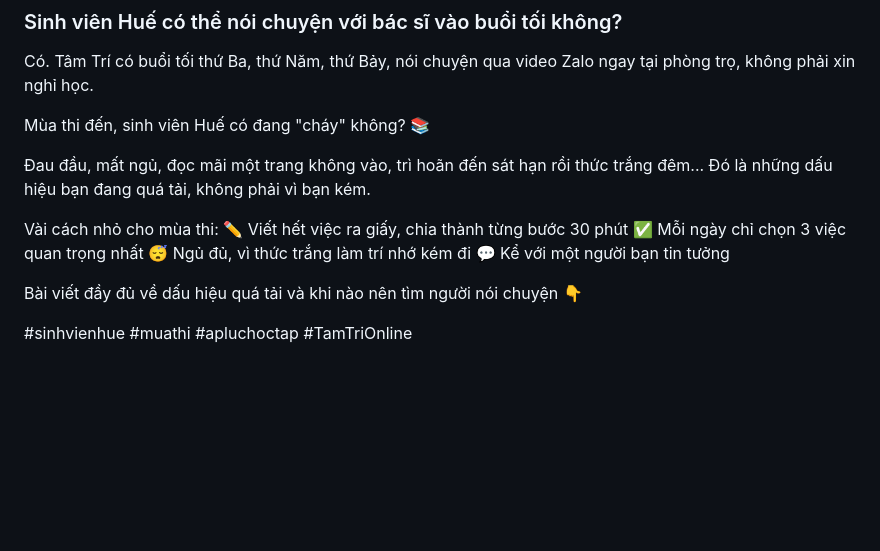
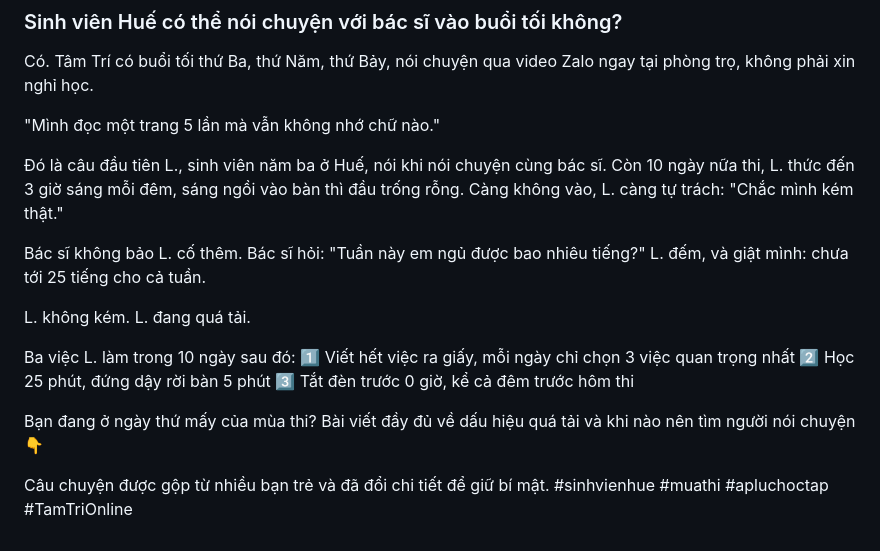
Before and after one commit to easyhome-app/taman-online, a Markdown page: noi-dung/bai-viet/ap-luc-hoc-tap-sinh-vien-hue.md, the part around the change. GitHub-like rendering; blank space fills up the shorter version.

Commit message:
Caption Fanpage 04/11, 07/11 viết lại theo kiểu chuyện kể
Co-Authored-By: Claude Opus 5.5 <noreply@anthropic.com>
Claude-Session: https://claude.ai/code/session_01U3gzhM2WzLBPeV8G5wxLNJ

```diff
--- a/noi-dung/bai-viet/ap-luc-hoc-tap-sinh-vien-hue.md
+++ b/noi-dung/bai-viet/ap-luc-hoc-tap-sinh-vien-hue.md
@@ -46,16 +46,20 @@ Có. Một chút lo lắng giúp bạn tập trung hơn. Điều cần để ý
 Có. Tâm Trí có buổi tối thứ Ba, thứ Năm, thứ Bảy, nói chuyện qua video Zalo ngay tại phòng trọ, không phải xin nghỉ học.
 
 <!-- facebook -->
-Mùa thi đến, sinh viên Huế có đang "cháy" không? 📚
+"Mình đọc một trang 5 lần mà vẫn không nhớ chữ nào."
 
-Đau đầu, mất ngủ, đọc mãi một trang không vào, trì hoãn đến sát hạn rồi thức trắng đêm... Đó là những dấu hiệu bạn đang quá tải, không phải vì bạn kém.
+Đó là câu đầu tiên L., sinh viên năm ba ở Huế, nói khi nói chuyện cùng bác sĩ. Còn 10 ngày nữa thi, L. thức đến 3 giờ sáng mỗi đêm, sáng ngồi vào bàn thì đầu trống rỗng. Càng không vào, L. càng tự trách: "Chắc mình kém thật."
 
-Vài cách nhỏ cho mùa thi:
-✏️ Viết hết việc ra giấy, chia thành từng bước 30 phút
-✅ Mỗi ngày chỉ chọn 3 việc quan trọng nhất
-😴 Ngủ đủ, vì thức trắng làm trí nhớ kém đi
-💬 Kể với một người bạn tin tưởng
+Bác sĩ không bảo L. cố thêm. Bác sĩ hỏi: "Tuần này em ngủ được bao nhiêu tiếng?" L. đếm, và giật mình: chưa tới 25 tiếng cho cả tuần.
 
-Bài viết đầy đủ về dấu hiệu quá tải và khi nào nên tìm người nói chuyện 👇
+L. không kém. L. đang quá tải.
 
+Ba việc L. làm trong 10 ngày sau đó:
+1️⃣ Viết hết việc ra giấy, mỗi ngày chỉ chọn 3 việc quan trọng nhất
+2️⃣ Học 25 phút, đứng dậy rời bàn 5 phút
+3️⃣ Tắt đèn trước 0 giờ, kể cả đêm trước hôm thi
+
+Bạn đang ở ngày thứ mấy của mùa thi? Bài viết đầy đủ về dấu hiệu quá tải và khi nào nên tìm người nói chuyện 👇
+
+Câu chuyện được gộp từ nhiều bạn trẻ và đã đổi chi tiết để giữ bí mật.
 #sinhvienhue #muathi #apluchoctap #TamTriOnline
```
Also changed, not shown: noi-dung/bai-viet/sinh-vien-xa-nha-o-hue.md (+10 -8 lines).
